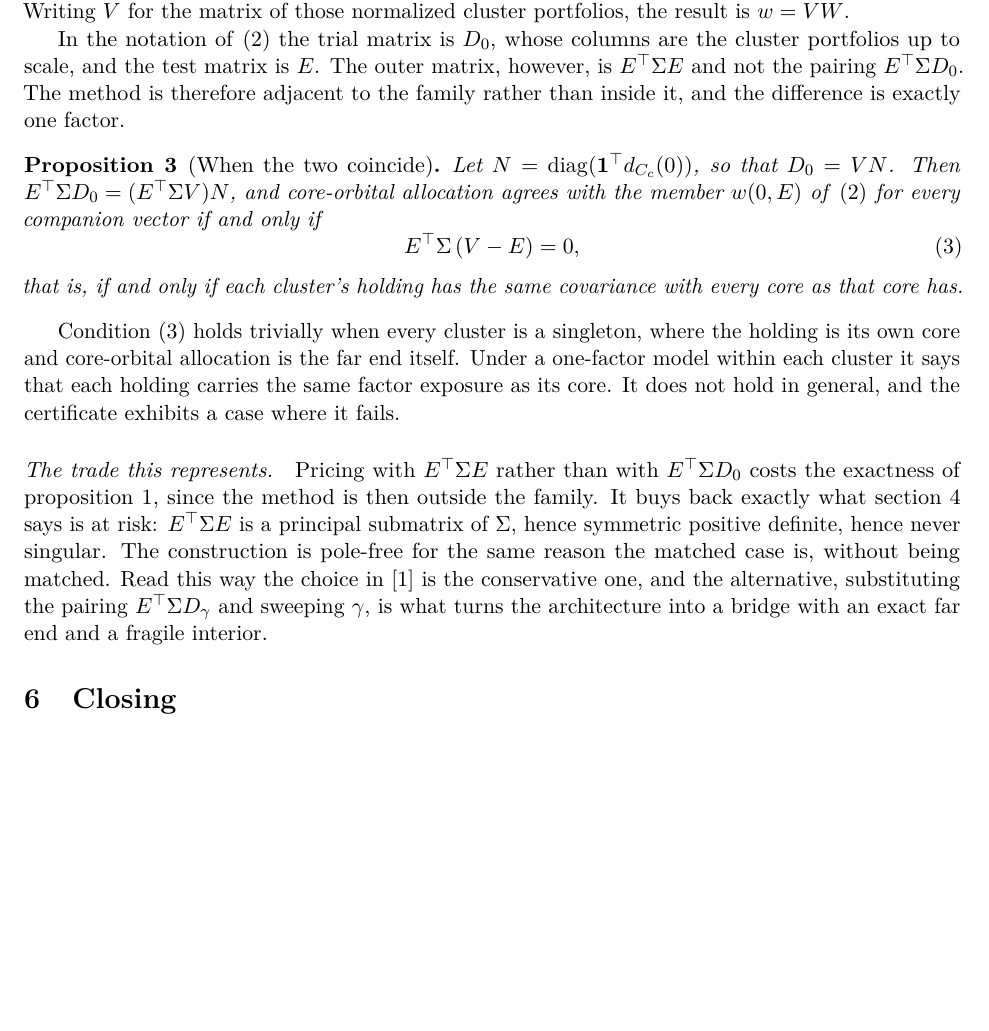
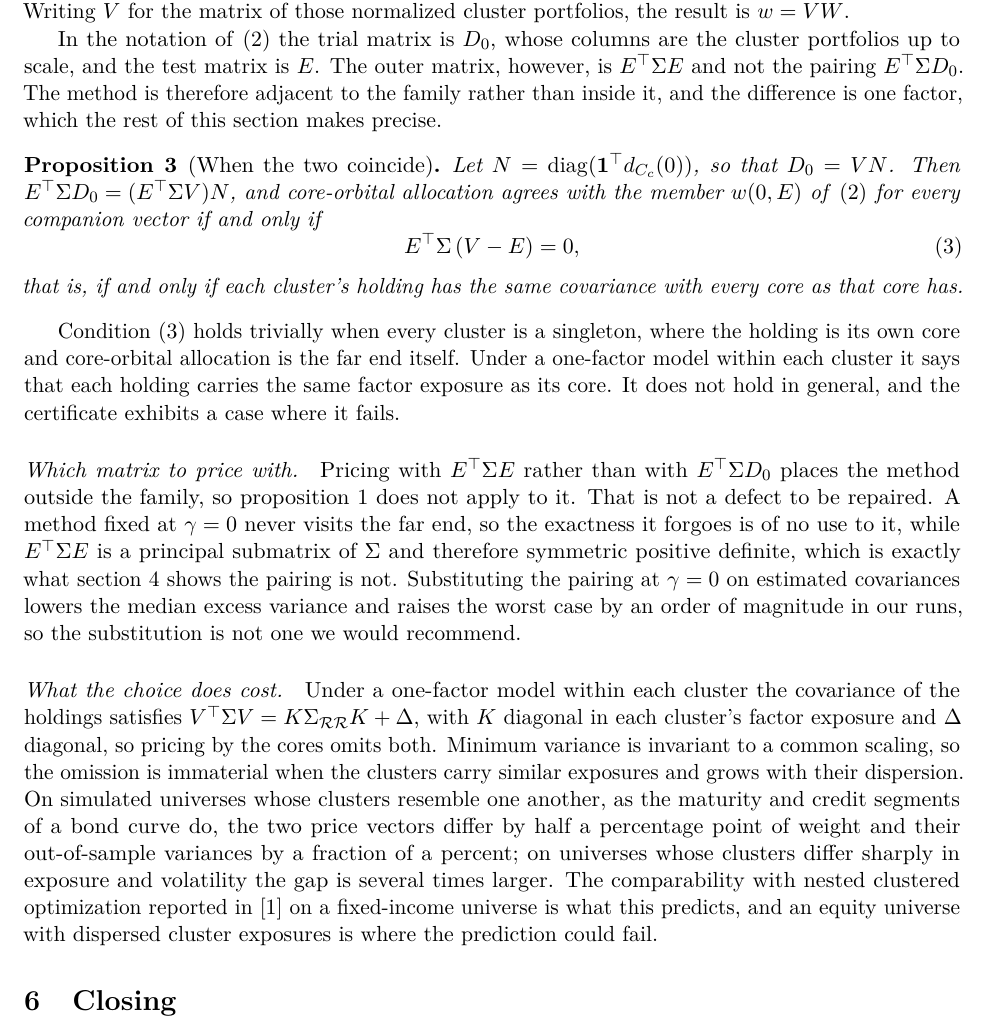
Before and after one commit to microprediction/schur, a LaTeX paper (paper/pricing-a-cluster.tex): part of page 4 of 5, cut so that both start at the same text, the shorter picture padded with empty space. Compiled offline with pdfLaTeX.

Commit message:
Pricing note: state the core-priced choice as a scope statement, not a defect
A method fixed at gamma = 0 never visits the far end, so the exactness it forgoes
is of no use to it, and the principal submatrix it prices with is positive
definite where the pairing is not. Substituting the pairing lowers the median and
raises the worst case by an order of magnitude, so it is not recommended. What
the choice does cost is the factor-exposure scaling and the idiosyncratic ridge,
immaterial when clusters carry similar exposures and growing with their
dispersion, which is what the reported comparability on a fixed-income universe
predicts.

Co-Authored-By: Claude Opus 5 (1M context) <noreply@anthropic.com>

```diff
--- a/paper/pricing-a-cluster.tex
+++ b/paper/pricing-a-cluster.tex
@@ -261,7 +261,7 @@ In the notation of \eqref{eq:family} the trial matrix is $D_0$, whose columns ar
 the cluster portfolios up to scale, and the test matrix is $E$. The outer
 matrix, however, is $E^\top\Sigma E$ and not the pairing $E^\top\Sigma D_0$. The
 method is therefore adjacent to the family rather than inside it, and the
-difference is exactly one factor.
+difference is one factor, which the rest of this section makes precise.
 
 \begin{proposition}[When the two coincide]
 \label{prop:hcoa}
@@ -283,16 +283,30 @@ itself. Under a one-factor model within each cluster it says that each holding
 carries the same factor exposure as its core. It does not hold in general, and
 the certificate exhibits a case where it fails.
 
-\paragraph{The trade this represents.} Pricing with $E^\top\Sigma E$ rather than
-with $E^\top\Sigma D_0$ costs the exactness of \cref{prop:far}, since the
-method is then outside the family. It buys back exactly what
-\cref{sec:interior} says is at risk: $E^\top\Sigma E$ is a principal submatrix
-of $\Sigma$, hence symmetric positive definite, hence never singular. The
-construction is pole-free for the same reason the matched case is, without being
-matched. Read this way the choice in \cite{bajo2026} is the conservative one,
-and the alternative, substituting the pairing $E^\top\Sigma D_\gamma$ and
-sweeping $\gamma$, is what turns the architecture into a bridge with an exact far
-end and a fragile interior.
+\paragraph{Which matrix to price with.} Pricing with $E^\top\Sigma E$ rather
+than with $E^\top\Sigma D_0$ places the method outside the family, so
+\cref{prop:far} does not apply to it. That is not a defect to be repaired. A
+method fixed at $\gamma=0$ never visits the far end, so the exactness it forgoes
+is of no use to it, while $E^\top\Sigma E$ is a principal submatrix of $\Sigma$
+and therefore symmetric positive definite, which is exactly what
+\cref{sec:interior} shows the pairing is not. Substituting the pairing at
+$\gamma=0$ on estimated covariances lowers the median excess variance and raises
+the worst case by an order of magnitude in our runs, so the substitution is not
+one we would recommend.
+
+\paragraph{What the choice does cost.} Under a one-factor model within each
+cluster the covariance of the holdings satisfies $V^\top\Sigma V=K\Sigma_{\mathcal{R}
+\mathcal{R}}K+\Delta$, with $K$ diagonal in each cluster's factor exposure and
+$\Delta$ diagonal, so pricing by the cores omits both. Minimum variance is
+invariant to a common scaling, so the omission is immaterial when the clusters
+carry similar exposures and grows with their dispersion. On simulated universes
+whose clusters resemble one another, as the maturity and credit segments of a
+bond curve do, the two price vectors differ by half a percentage point of weight
+and their out-of-sample variances by a fraction of a percent; on universes whose
+clusters differ sharply in exposure and volatility the gap is several times
+larger. The comparability with nested clustered optimization reported in
+\cite{bajo2026} on a fixed-income universe is what this predicts, and an equity
+universe with dispersed cluster exposures is where the prediction could fail.
 
 \section{Closing}
 
```
Also changed, not shown: docs/pricing-a-cluster.pdf.
